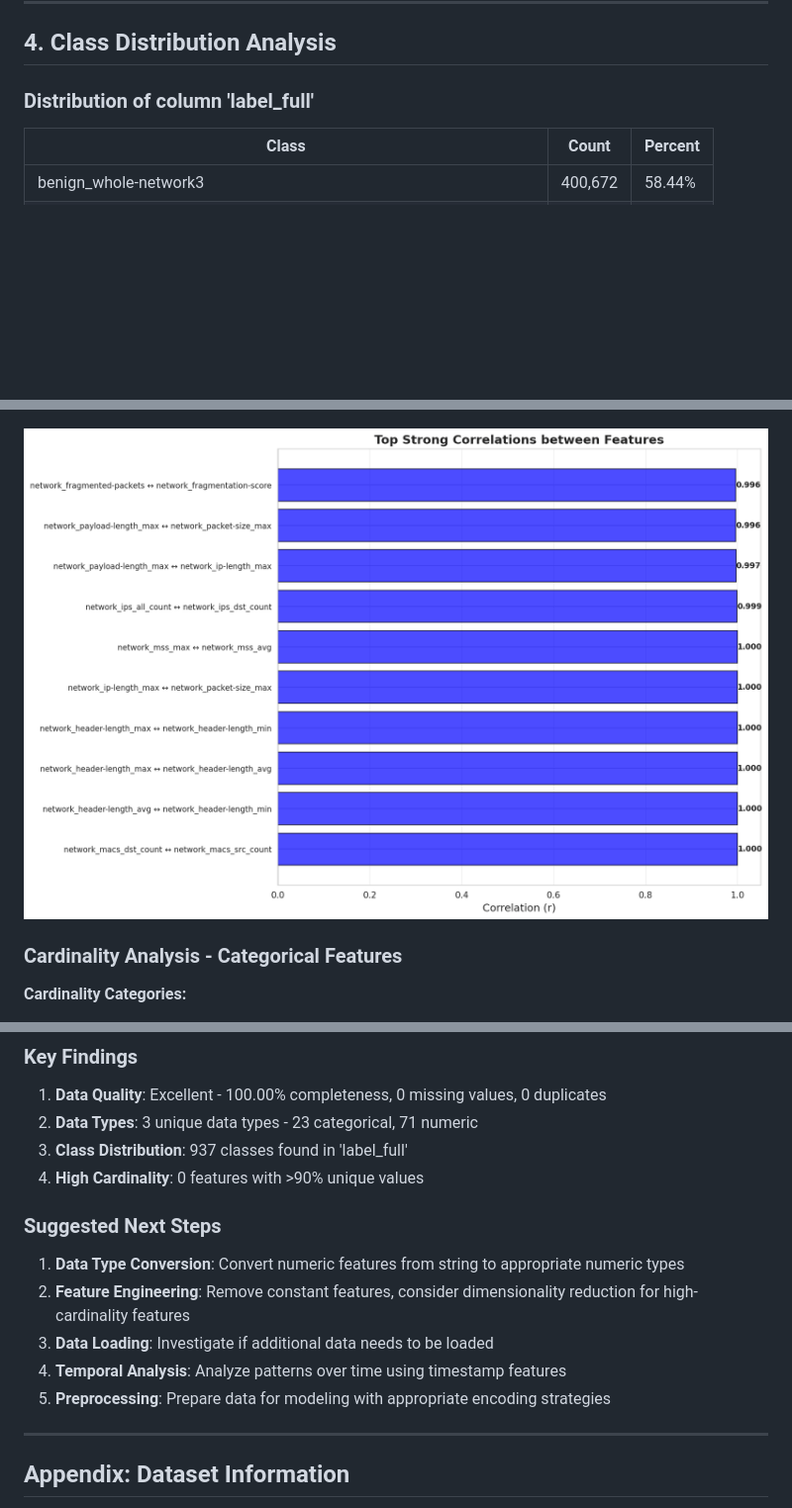
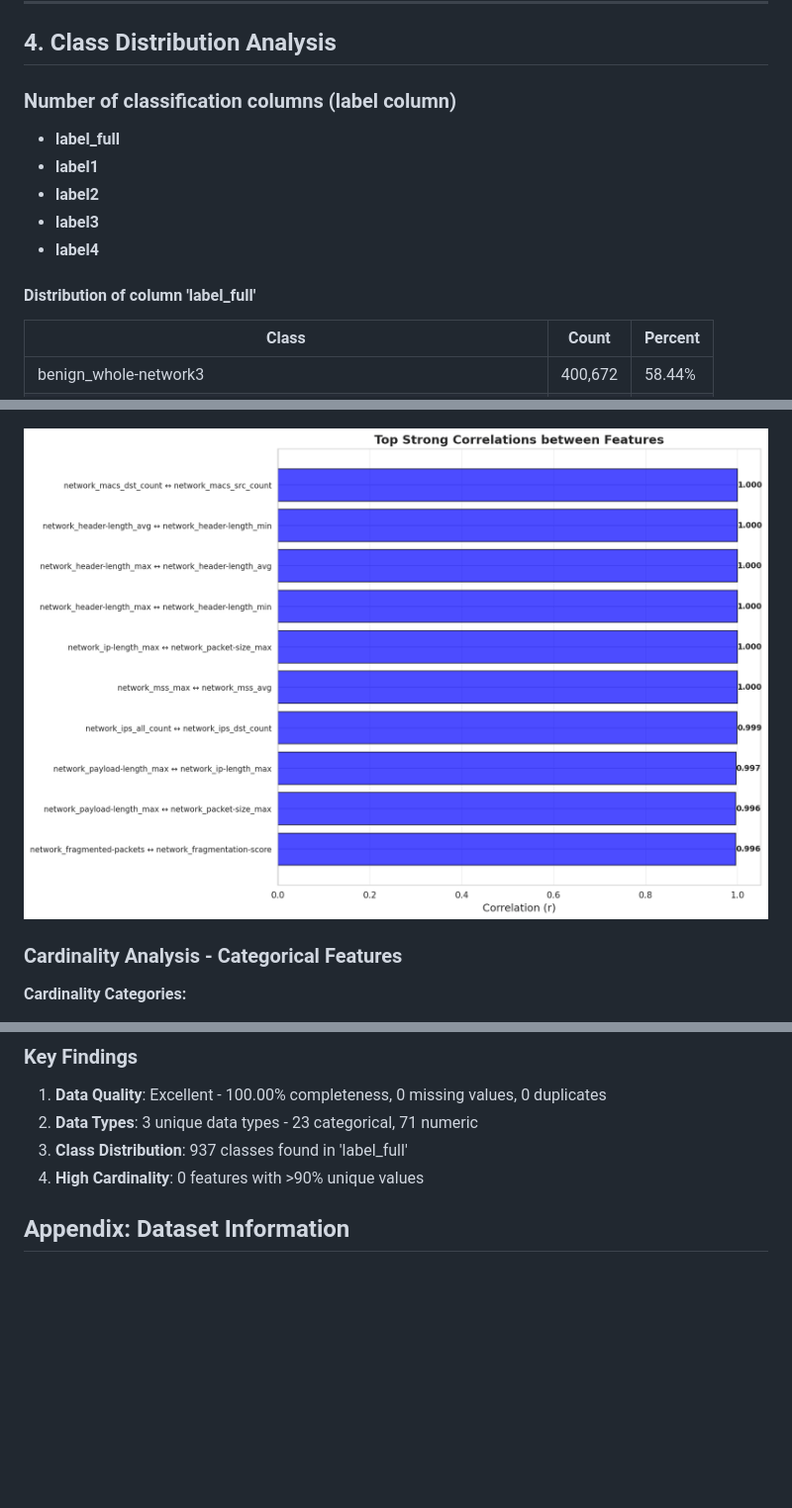
Before and after one commit to luiz-linkezio/A-Hierarchical-Solution-based-on-MEC-and-IoT-for-Cyberattack-Detection-in-6G-Networks, a Markdown page: results/dataset_analysis/CIC_IIoT_dataset_2025_analysis_report.md, 3 parts joined by grey strips. Shown: that part at 99% size. GitHub-like rendering; pictures changed too: results/images/CIC_IIoT_dataset_2025_strong_correlations.png; blank space fills up the shorter version.

Commit message:
doc: update CIC IIoT 2025 dataset analysis

```diff
--- a/results/dataset_analysis/CIC_IIoT_dataset_2025_analysis_report.md
+++ b/results/dataset_analysis/CIC_IIoT_dataset_2025_analysis_report.md
@@ -215,7 +265,15 @@ Total: 94 features
 
 ## 4. Class Distribution Analysis
 
-### Distribution of column 'label_full'
+### Number of classification columns (label column)
+
+- **label_full**
+- **label1**
+- **label2**
+- **label3**
+- **label4**
+
+#### Distribution of column 'label_full'
 
 | Class | Count | Percent |
 |-------|-------|----------|
@@ -1403,17 +1461,6 @@ Total: 94 features
 2. **Data Types**: 3 unique data types - 23 categorical, 71 numeric
 3. **Class Distribution**: 937 classes found in 'label_full'
 4. **High Cardinality**: 0 features with >90% unique values
-
-### Suggested Next Steps
-
-1. **Data Type Conversion**: Convert numeric features from string to appropriate numeric types
-2. **Feature Engineering**: Remove constant features, consider dimensionality reduction for high-cardinality features
-3. **Data Loading**: Investigate if additional data needs to be loaded
-4. **Temporal Analysis**: Analyze patterns over time using timestamp features
-5. **Preprocessing**: Prepare data for modeling with appropriate encoding strategies
-
----
-
 ## Appendix: Dataset Information
 
 - **Dataset**: CIC_IIoT_dataset_2025
```
Also changed, not shown: other parts of results/dataset_analysis/CIC_IIoT_dataset_2025_analysis_report.md (+60 -10 lines), 1 other file.
